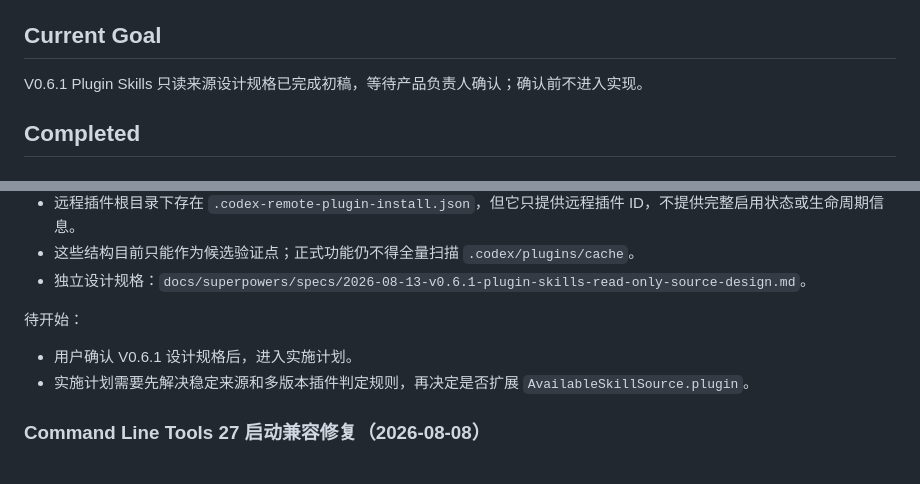
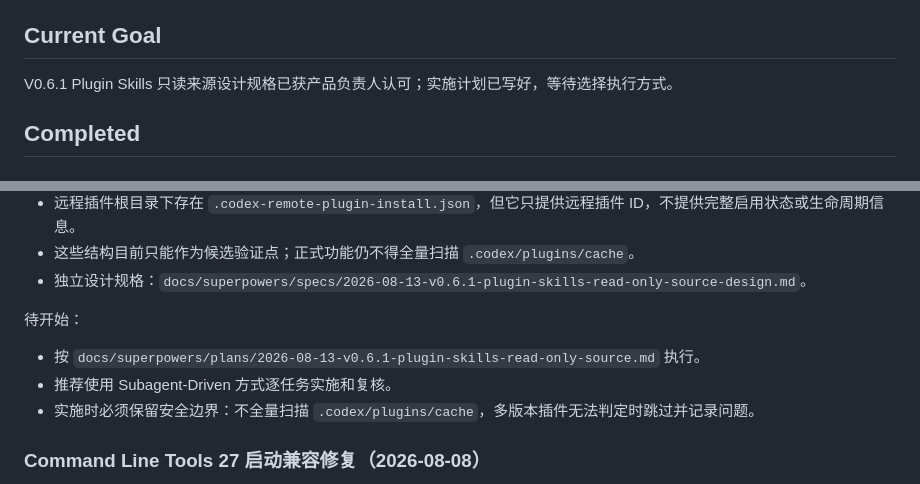
Before and after one commit to oneszc/SkillDock, a Markdown page: docs/CURRENT_STATE.md, 2 parts joined by grey strips. Rendered like a GitHub page.

Commit message:
docs: add v0.6.1 plugin source implementation plan

```diff
--- a/docs/CURRENT_STATE.md
+++ b/docs/CURRENT_STATE.md
@@ -6,7 +6,7 @@ V0.5.1 System Skill 分类修复和 GitHub Agent Plugin 导入提示已发布。
 
 ## Current Goal
 
-V0.6.1 Plugin Skills 只读来源设计规格已完成初稿，等待产品负责人确认；确认前不进入实现。
+V0.6.1 Plugin Skills 只读来源设计规格已获产品负责人认可；实施计划已写好，等待选择执行方式。
 
 ## Completed
 
@@ -411,8 +411,9 @@ docs/superpowers/specs/2026-06-18-v0.5-deepseek-skill-translation-design.md
 
 待开始：
 
-- 用户确认 V0.6.1 设计规格后，进入实施计划。
-- 实施计划需要先解决稳定来源和多版本插件判定规则，再决定是否扩展 `AvailableSkillSource.plugin`。
+- 按 `docs/superpowers/plans/2026-08-13-v0.6.1-plugin-skills-read-only-source.md` 执行。
+- 推荐使用 Subagent-Driven 方式逐任务实施和复核。
+- 实施时必须保留安全边界：不全量扫描 `.codex/plugins/cache`，多版本插件无法判定时跳过并记录问题。
 
 ### Command Line Tools 27 启动兼容修复（2026-08-08）
 
```
Also changed, not shown: docs/ROADMAP.md (+7 -1 lines), 1 other file.
